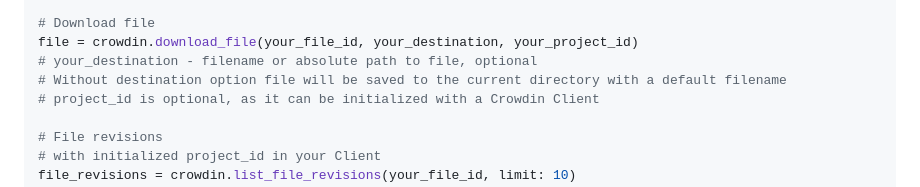
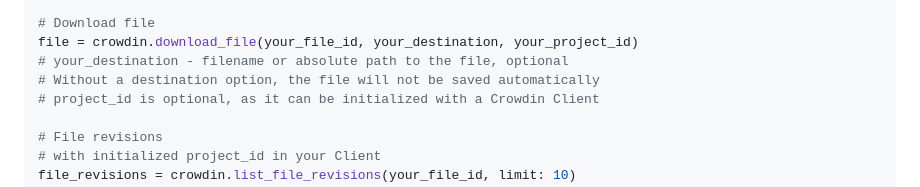
Before and after one commit to crowdin/crowdin-api-client-ruby, a Markdown page: README.md, the part around the change. Drawn GitHub-style.

Commit message:
docs: update info about the destination parameter

```diff
--- a/README.md
+++ b/README.md
@@ -120,8 +120,8 @@ storage = crowdin.add_storage('YourFilename.extension')
 
 # Download file
 file = crowdin.download_file(your_file_id, your_destination, your_project_id)
-# your_destination - filename or absolute path to file, optional
-# Without destination option file will be saved to the current directory with a default filename
+# your_destination - filename or absolute path to the file, optional
+# Without a destination option, the file will not be saved automatically
 # project_id is optional, as it can be initialized with a Crowdin Client
 
 # File revisions
```
